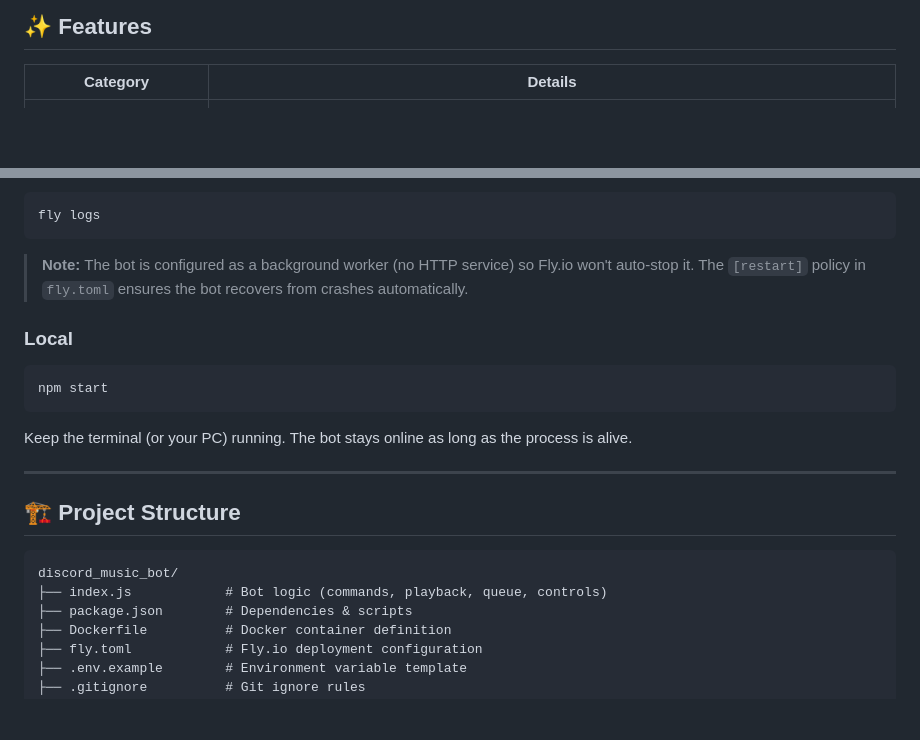
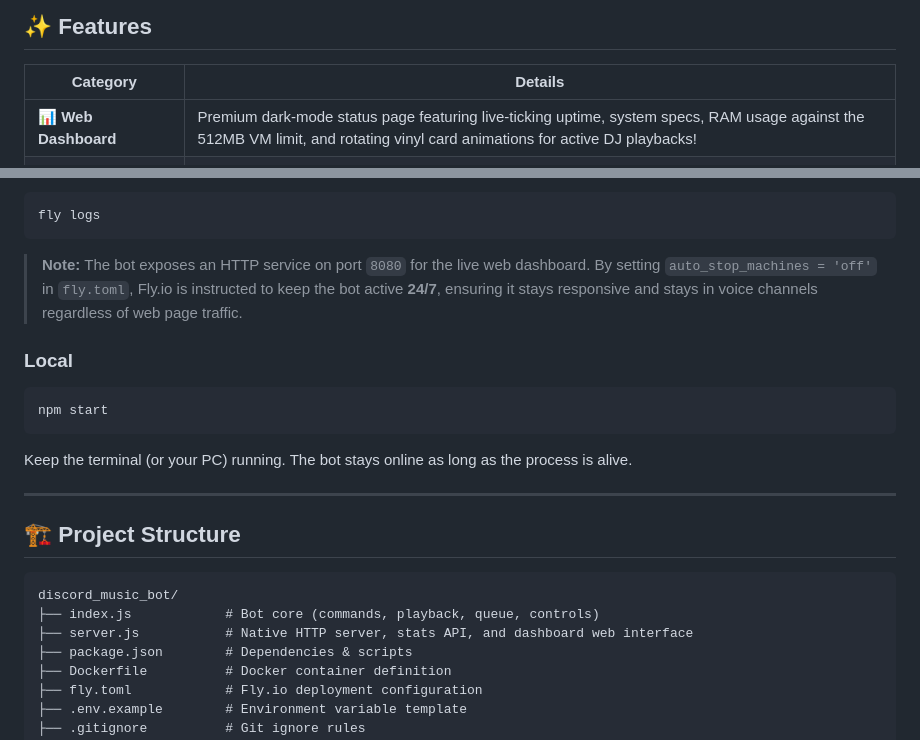
Before and after one commit to MacroMaster101/discord_music_bot, a Markdown page: README.md, 2 parts joined by grey strips. Drawn GitHub-style; blank space fills up the shorter version.

Commit message:
docs: Update README with web status dashboard and Fly.io note

````diff
--- a/README.md
+++ b/README.md
@@ -8,6 +8,7 @@ A powerful, self-hostable Discord music bot that streams audio from YouTube with
 
 | Category | Details |
 |---|---|
+| 📊 **Web Dashboard** | Premium dark-mode status page featuring live-ticking uptime, system specs, RAM usage against the 512MB VM limit, and rotating vinyl card animations for active DJ playbacks! |
 | 🎵 **YouTube Playback** | Play by **search query** or **direct URL** (supports `youtube.com`, `youtu.be`, `/shorts/`, `/live/`) |
 | 🎛️ **Interactive Controls** | In-chat buttons: **Play Now**, **Skip**, **Queue**, **Stop** — no need to type commands |
 | ❓ **Help Command** | Rich embed help menu (`!help`) showing all commands grouped by category with aliases |
@@ -197,7 +198,7 @@ fly deploy
 fly logs
 ```
 
-> **Note:** The bot is configured as a background worker (no HTTP service) so Fly.io won't auto-stop it. The `[restart]` policy in `fly.toml` ensures the bot recovers from crashes automatically.
+> **Note:** The bot exposes an HTTP service on port `8080` for the live web dashboard. By setting `auto_stop_machines = 'off'` in `fly.toml`, Fly.io is instructed to keep the bot active **24/7**, ensuring it stays responsive and stays in voice channels regardless of web page traffic.
 
 ### Local
 
@@ -213,7 +214,8 @@ Keep the terminal (or your PC) running. The bot stays online as long as the proc
 
 ```
 discord_music_bot/
-├── index.js            # Bot logic (commands, playback, queue, controls)
+├── index.js            # Bot core (commands, playback, queue, controls)
+├── server.js           # Native HTTP server, stats API, and dashboard web interface
 ├── package.json        # Dependencies & scripts
 ├── Dockerfile          # Docker container definition
 ├── fly.toml            # Fly.io deployment configuration
````
